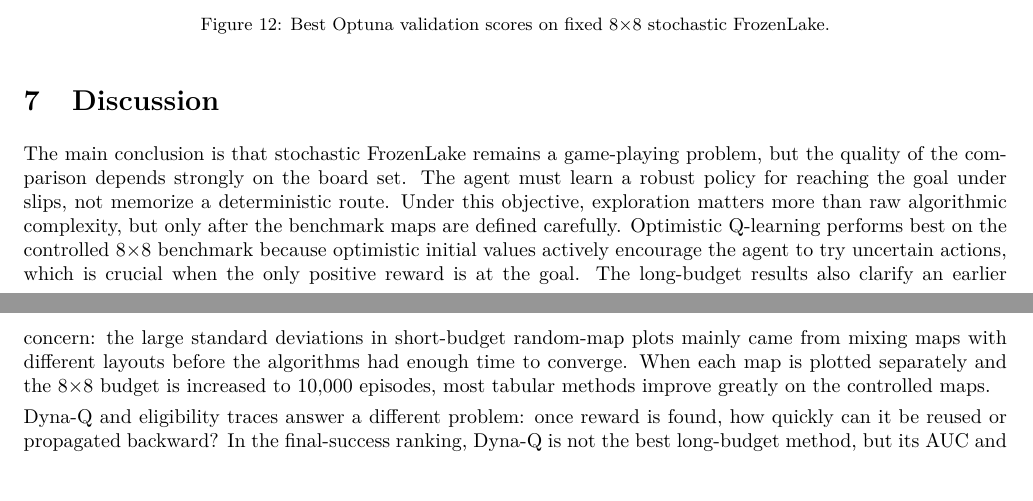
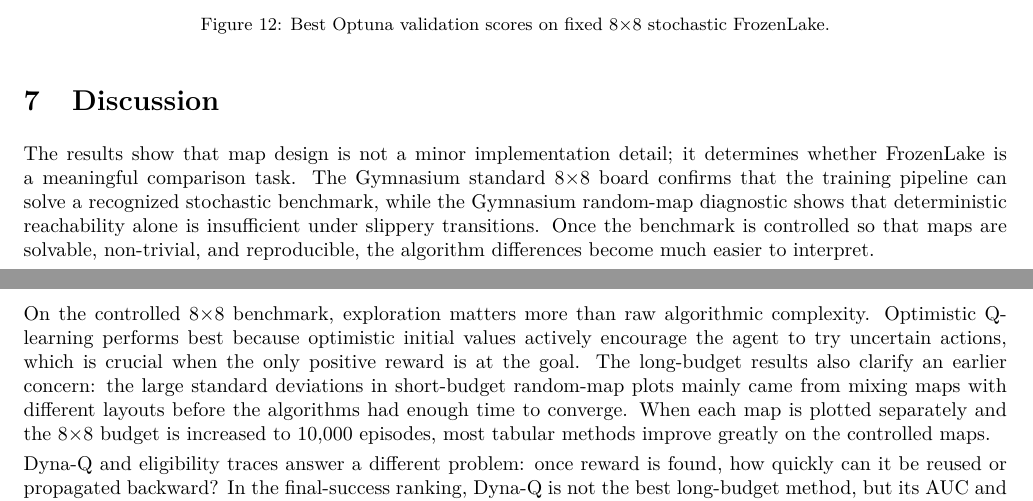
Before and after one commit to Chikit-WONG/RL_Project, a LaTeX paper (report_overleaf_light/main.tex): two parts of pages 10 and 11 of 11, joined at a grey line, cut so that both start at the same text. Compiled offline with pdfLaTeX.

Commit message:
Refine discussion wording

```diff
--- a/report_overleaf_light/main.tex
+++ b/report_overleaf_light/main.tex
@@ -246,7 +246,9 @@ On fixed 8$\times$8 stochastic FrozenLake, the best Optuna validation scores wer
 \end{figure}
 
 \section{Discussion}
-The main conclusion is that stochastic FrozenLake remains a game-playing problem, but the quality of the comparison depends strongly on the board set. The agent must learn a robust policy for reaching the goal under slips, not memorize a deterministic route. Under this objective, exploration matters more than raw algorithmic complexity, but only after the benchmark maps are defined carefully. Optimistic Q-learning performs best on the controlled 8$\times$8 benchmark because optimistic initial values actively encourage the agent to try uncertain actions, which is crucial when the only positive reward is at the goal. The long-budget results also clarify an earlier concern: the large standard deviations in short-budget random-map plots mainly came from mixing maps with different layouts before the algorithms had enough time to converge. When each map is plotted separately and the 8$\times$8 budget is increased to 10,000 episodes, most tabular methods improve greatly on the controlled maps.
+The results show that map design is not a minor implementation detail; it determines whether FrozenLake is a meaningful comparison task. The Gymnasium standard 8$\times$8 board confirms that the training pipeline can solve a recognized stochastic benchmark, while the Gymnasium random-map diagnostic shows that deterministic reachability alone is insufficient under slippery transitions. Once the benchmark is controlled so that maps are solvable, non-trivial, and reproducible, the algorithm differences become much easier to interpret.
+
+On the controlled 8$\times$8 benchmark, exploration matters more than raw algorithmic complexity. Optimistic Q-learning performs best because optimistic initial values actively encourage the agent to try uncertain actions, which is crucial when the only positive reward is at the goal. The long-budget results also clarify an earlier concern: the large standard deviations in short-budget random-map plots mainly came from mixing maps with different layouts before the algorithms had enough time to converge. When each map is plotted separately and the 8$\times$8 budget is increased to 10,000 episodes, most tabular methods improve greatly on the controlled maps.
 
 Dyna-Q and eligibility traces answer a different problem: once reward is found, how quickly can it be reused or propagated backward? In the final-success ranking, Dyna-Q is not the best long-budget method, but its AUC and convergence behavior are strong. This means Dyna-Q is valuable when sample efficiency during training matters, while optimistic Q-learning remains the strongest final-policy choice.
 
```
